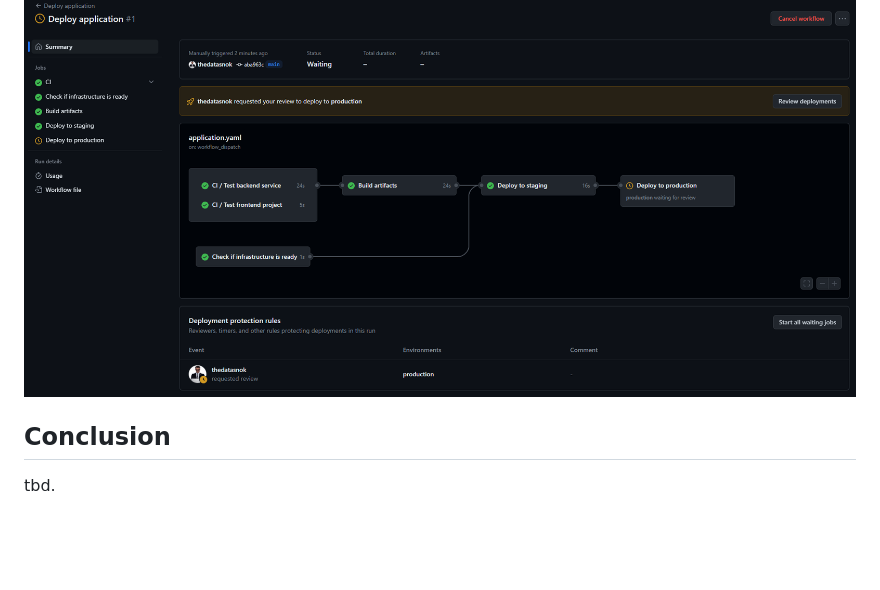
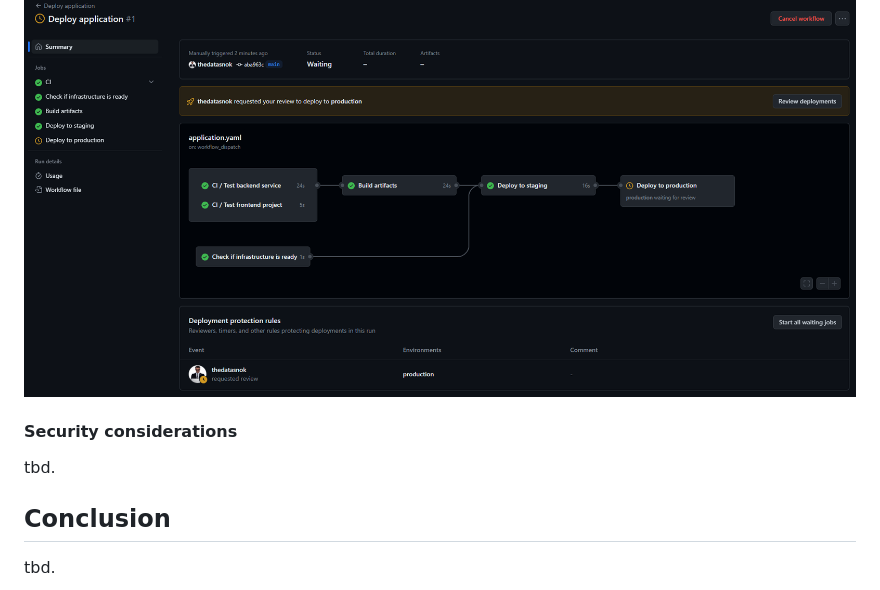
Before and after one commit to thedatasnok/idata2502-project, a Markdown page: docs/report.md, the part around the change. GitHub-like rendering; blank space fills up the shorter version.

Commit message:
docs: add section about security so i dont forget

```diff
--- a/docs/report.md
+++ b/docs/report.md
@@ -139,6 +139,10 @@ To assure that quality is maintained, the pipeline will also re-run the CI pipel
 
 ![](assets/application-pipeline.png)
 
+#### Security considerations
+
+tbd.
+
 ## Conclusion
 
 tbd.
```
